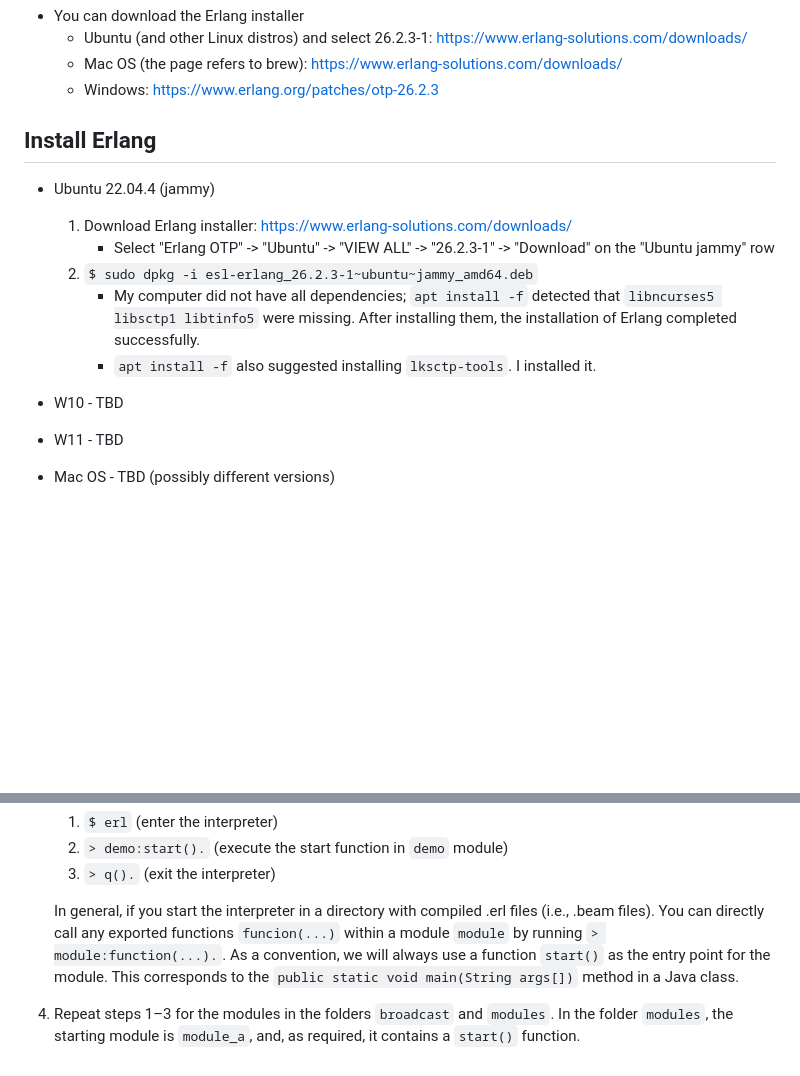
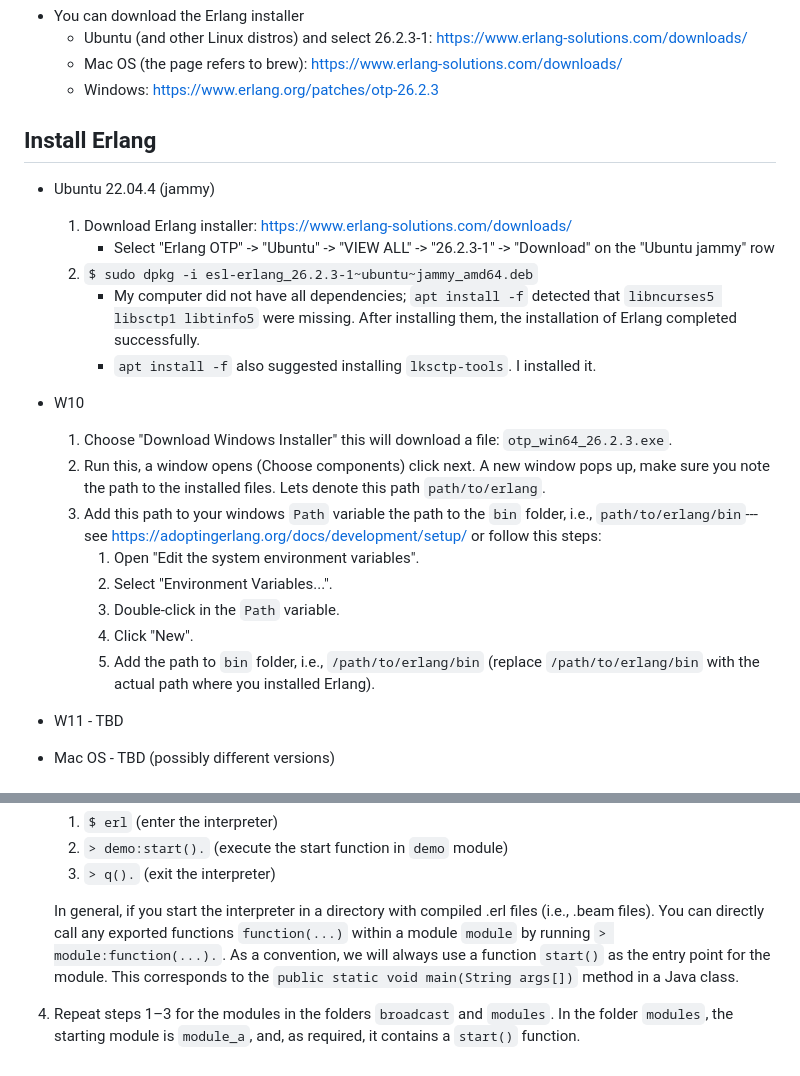
Before and after one commit to nimrossum/pcpp, a Markdown page: erlang_guide/guide-using-erlang-for-exercises.md, 2 parts joined by grey strips. GitHub-like rendering; blank space fills up the shorter version.

Commit message:
comments Jørgen

```diff
--- a/erlang_guide/guide-using-erlang-for-exercises.md
+++ b/erlang_guide/guide-using-erlang-for-exercises.md
@@ -17,6 +17,7 @@ Besides the material in the lectures. We recommend the online textbook [Learn Yo
   * Windows: https://www.erlang.org/patches/otp-26.2.3
 
 
+
 ## Install Erlang
 * Ubuntu 22.04.4 (jammy)
   1. Download Erlang installer: https://www.erlang-solutions.com/downloads/
@@ -26,7 +27,15 @@ Besides the material in the lectures. We recommend the online textbook [Learn Yo
 	   After installing them, the installation of Erlang completed successfully.
 	 * `apt install -f` also suggested installing `lksctp-tools`. I installed it.
 
-* W10 - TBD
+* W10
+  1. Choose "Download Windows Installer" this will download a file: `otp_win64_26.2.3.exe`.
+  2. Run this, a window opens (Choose components) click next. A new window pops up, make sure you note the path to the installed files. Lets denote this path `path/to/erlang`.
+  3. Add this path to your windows `Path` variable the path to the `bin` folder, i.e., `path/to/erlang/bin`---see https://adoptingerlang.org/docs/development/setup/ or follow this steps:
+	 1. Open "Edit the system environment variables".
+	 2. Select "Environment Variables...".
+	 3. Double-click in the `Path` variable.
+	 4. Click "New".
+	 5. Add the path to `bin` folder, i.e., `/path/to/erlang/bin` (replace `/path/to/erlang/bin` with the actual path where you installed Erlang).
 * W11 - TBD
 * Mac OS - TBD (possibly different versions)
 
@@ -52,6 +61,6 @@ To test your installation, please run the example in the folder `testing_erlang`
 	2. `> demo:start().` (execute the start function in `demo` module)
 	3. `> q().` (exit the interpreter)
 
-	In general, if you start the interpreter in a directory with compiled .erl files (i.e., .beam files). You can directly call any exported functions `funcion(...)` within a module `module` by running `> module:function(...).`. As a convention, we will always use a function `start()` as the entry point for the module. This corresponds to the `public static void main(String args[])` method in a Java class.
+	In general, if you start the interpreter in a directory with compiled .erl files (i.e., .beam files). You can directly call any exported functions `function(...)` within a module `module` by running `> module:function(...).`. As a convention, we will always use a function `start()` as the entry point for the module. This corresponds to the `public static void main(String args[])` method in a Java class.
 
 4. Repeat steps 1–3 for the modules in the folders `broadcast` and `modules`. In the folder `modules`, the starting module is `module_a`, and, as required, it contains a `start()` function.
```
